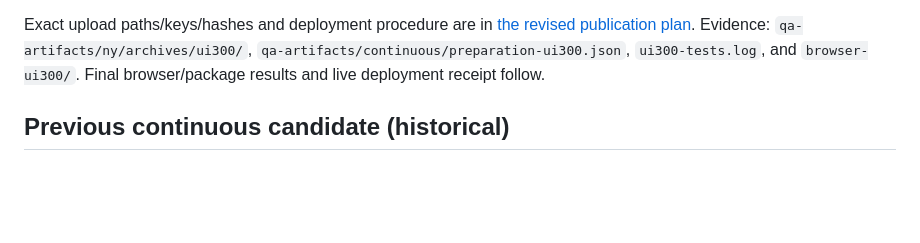
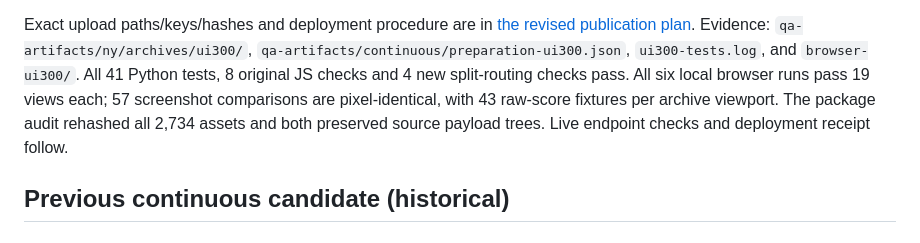
Before and after one commit to clentner/Friendliness-Index, a Markdown page: docs/NEW-YORK.md, the part around the change. Rendered like a GitHub page; blank space fills up the shorter version.

Commit message:
Record final split-archive browser and package validation

```diff
--- a/docs/NEW-YORK.md
+++ b/docs/NEW-YORK.md
@@ -23,7 +23,11 @@ are unchanged. Revised staging took 14.526 seconds, reusing completed data.
 Exact upload paths/keys/hashes and deployment procedure are in
 [the revised publication plan](../deploy/NY-EXPANSION.md). Evidence: `qa-artifacts/ny/archives/ui300/`,
 `qa-artifacts/continuous/preparation-ui300.json`, `ui300-tests.log`, and
-`browser-ui300/`. Final browser/package results and live deployment receipt follow.
+`browser-ui300/`. All 41 Python tests, 8 original JS checks and 4 new split-routing checks pass.
+All six local browser runs pass 19 views each; 57 screenshot comparisons are
+pixel-identical, with 43 raw-score fixtures per archive viewport. The package
+audit rehashed all 2,734 assets and both preserved source payload trees. Live
+endpoint checks and deployment receipt follow.
 
 ## Previous continuous candidate (historical)
 
```
Also changed, not shown: deploy/NY-EXPANSION.md (+4 -1 lines).
